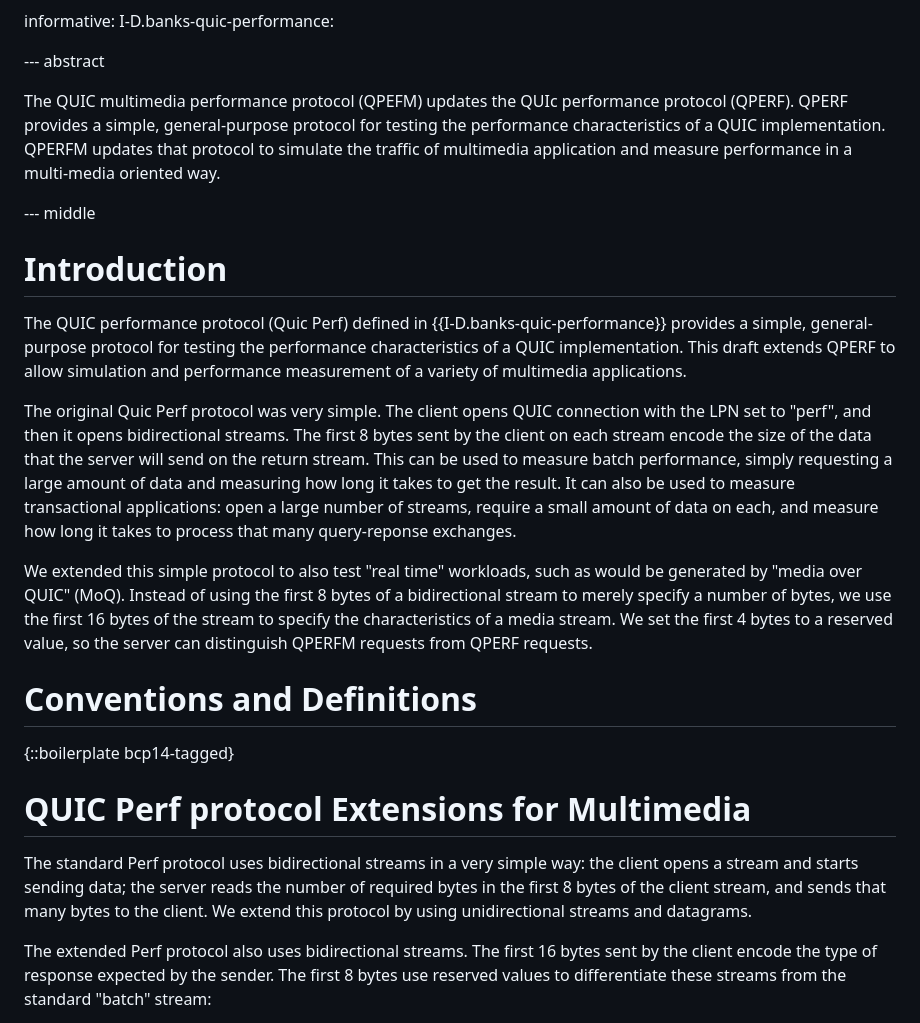
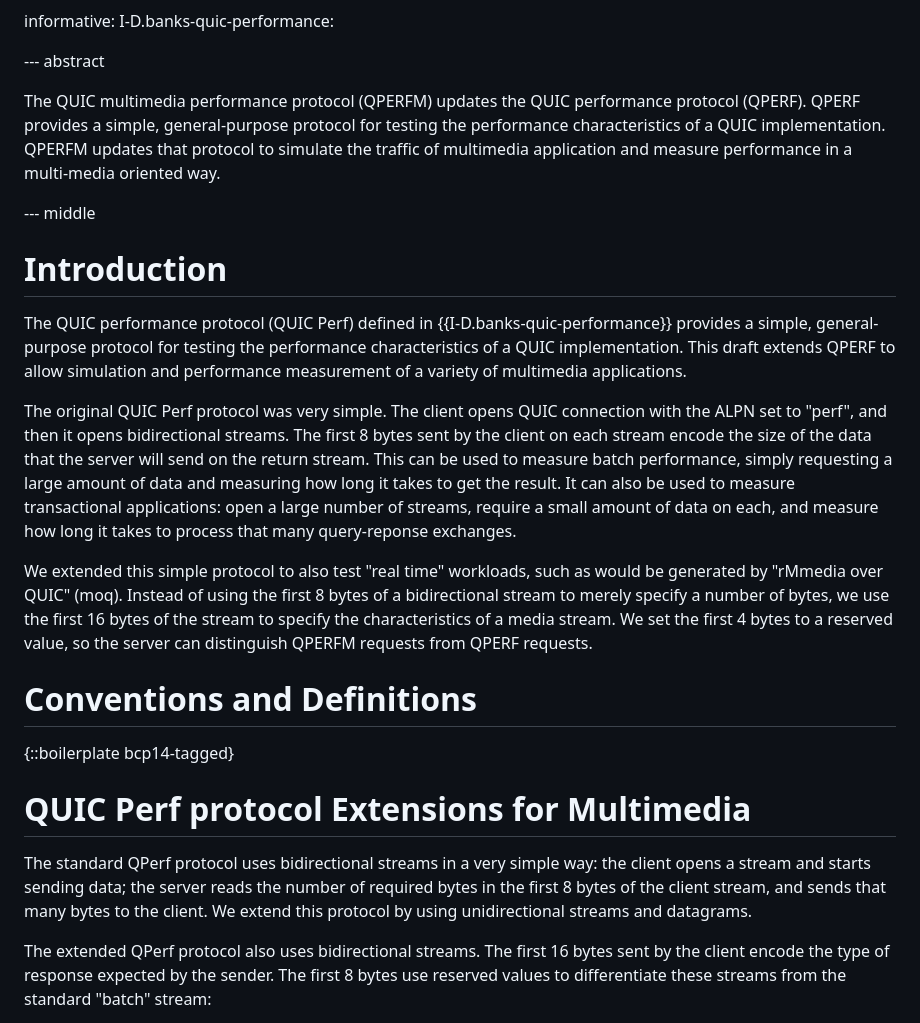
Before and after one commit to huitema/draft-huitema-quic-qperfm, a Markdown page: draft-huitema-quic-qperfm.md, the part around the change. Rendered like a GitHub page.

```diff
--- a/draft-huitema-quic-qperfm.md
+++ b/draft-huitema-quic-qperfm.md
@@ -57,7 +57,7 @@ informative:
 
 --- abstract
 
-The QUIC multimedia performance protocol (QPEFM) updates the QUIc performance
+The QUIC multimedia performance protocol (QPERFM) updates the QUIC performance
 protocol (QPERF). QPERF provides a simple, general-purpose
 protocol for testing the performance characteristics of a QUIC
 implementation. QPERFM updates that protocol to simulate the traffic
@@ -69,15 +69,15 @@ oriented way.
 
 # Introduction
 
-The QUIC performance protocol (Quic Perf) defined in {{I-D.banks-quic-performance}} provides
+The QUIC performance protocol (QUIC Perf) defined in {{I-D.banks-quic-performance}} provides
 a simple, general-purpose
 protocol for testing the performance characteristics of a QUIC
 implementation. This draft extends QPERF to allow simulation and
 performance measurement of a variety of multimedia applications.
 
 
-The original Quic Perf protocol was very simple. The client opens QUIC connection with
-the LPN set to "perf", and then it opens bidirectional streams.
+The original QUIC Perf protocol was very simple. The client opens QUIC connection with
+the ALPN set to "perf", and then it opens bidirectional streams.
 The first 8 bytes sent by the client on each stream
 encode the size of the data that the server will send
 on the return stream. This can be used to measure batch performance, simply requesting
@@ -87,7 +87,7 @@ require a small amount of data on each, and measure how long it takes to process
 that many query-reponse exchanges.
 
 We extended this simple protocol to also test "real time" workloads,
-such as would be generated by "media over QUIC" (MoQ). Instead of using the first 8
+such as would be generated by "rMmedia over QUIC" (moq). Instead of using the first 8
 bytes of a bidirectional stream to merely specify a number of bytes, we use the
 first 16 bytes of the stream to specify the characteristics of a media stream. We
 set the first 4 bytes to a reserved value, so the server can distinguish
@@ -99,12 +99,12 @@ QPERFM requests from QPERF requests.
 
 # QUIC Perf protocol Extensions for Multimedia
 
-The standard Perf protocol uses bidirectional streams in a very simple way: the client
+The standard QPerf protocol uses bidirectional streams in a very simple way: the client
 opens a stream and starts sending data; the server reads the number of required bytes in
 the first 8 bytes of the client stream, and sends that many bytes to the client. We extend
 this protocol by using unidirectional streams and datagrams.
 
-The extended Perf protocol also uses bidirectional streams. The first 16 bytes sent by the
+The extended QPerf protocol also uses bidirectional streams. The first 16 bytes sent by the
 client encode the type of response expected by the sender. The first 8 bytes use reserved
 values to differentiate these streams from the standard "batch" stream:
 
```
